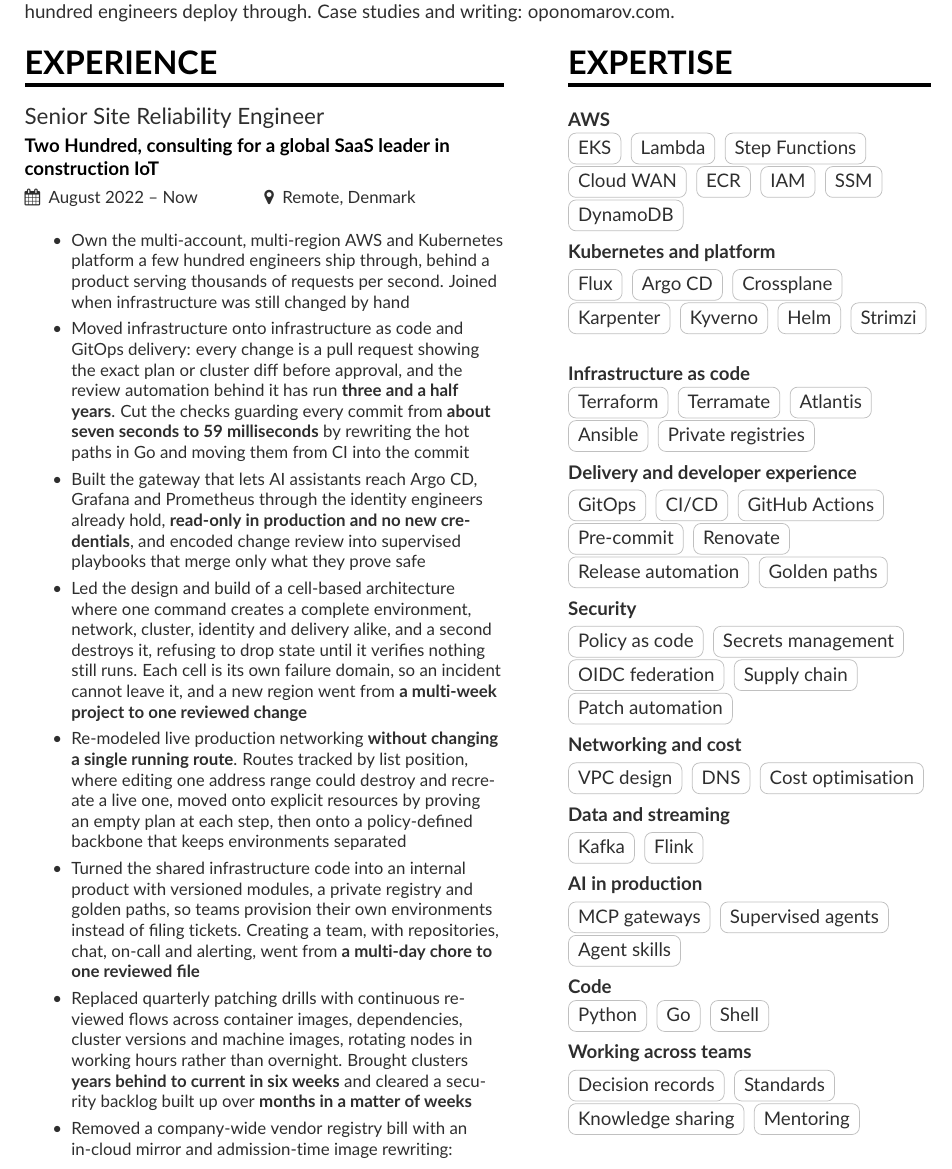
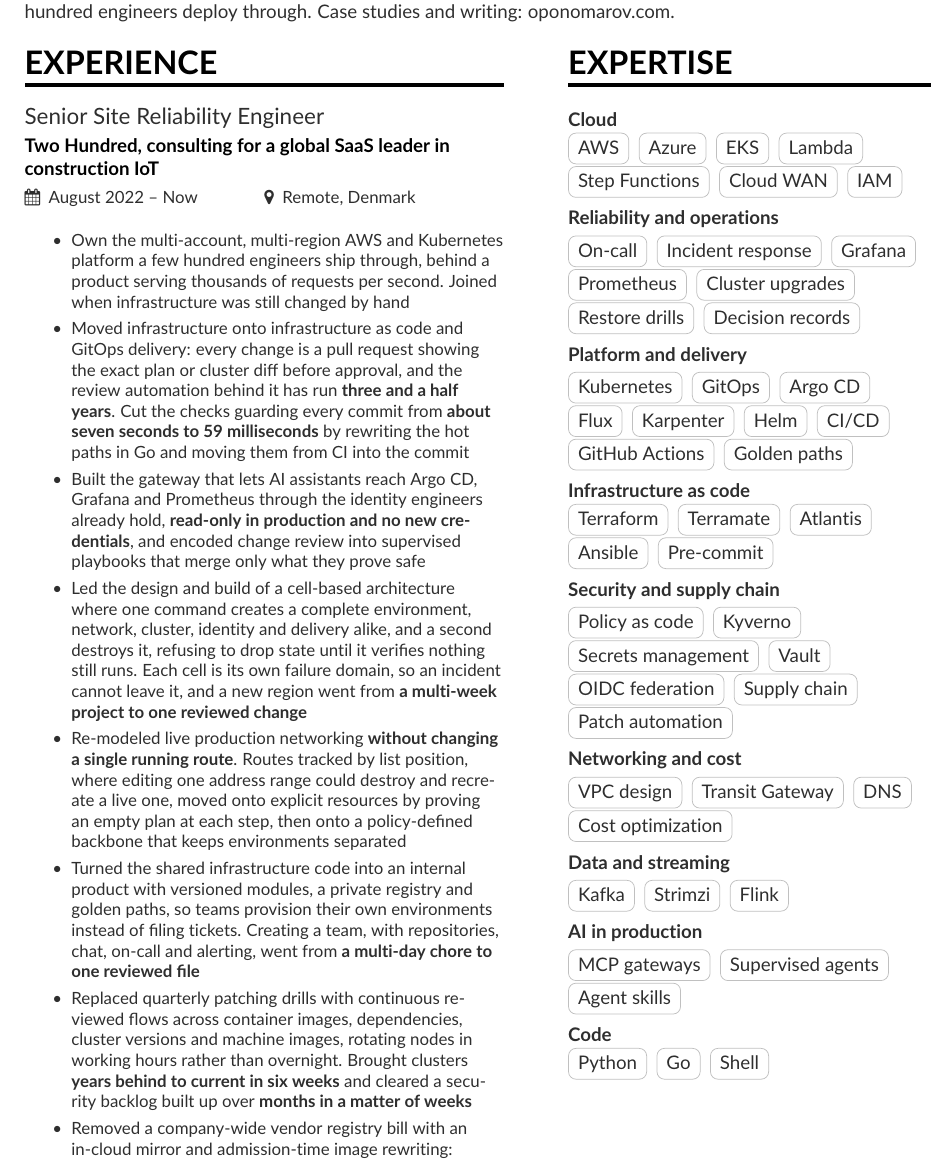
Before and after one commit to shmileee/cv, a LaTeX CV (src/cv.tex, which reads src/sidebars/page1.tex): part of page 1 of 3, cut so that both start at the same text. Compiled offline with pdfLaTeX.

Commit message:
refactor(cv): group the expertise column by domain
The column was grouped by vendor -- AWS, Kubernetes and platform,
Infrastructure as code -- which is how an engineer files their own
knowledge, not how a job description is written. Since the per-role Core
line now answers "which tool, at which job, when", a second tool-shaped
list here only repeated it. These groups answer the different question:
which problem domains does he own.

Reliability and operations is new, and second on purpose. The title on
this CV is Site Reliability Engineer and the column carried no on-call,
monitoring or upgrade vocabulary at all, which reads as a platform
builder who has never held a pager. The portfolio says otherwise, so the
taxonomy was the thing at fault.

Working across teams is gone; the second page covers it in prose.

```diff
--- a/src/sidebars/page1.tex
+++ b/src/sidebars/page1.tex
@@ -19,25 +33,36 @@
 \cvsection{Expertise}
 \smallskip
 
-\textbf{AWS}\par\smallskip
+\textbf{Cloud}\par\smallskip
+\cvtag{AWS}
+\cvtag{Azure}
 \cvtag{EKS}
 \cvtag{Lambda}
 \cvtag{Step Functions}
 \cvtag{Cloud WAN}
-\cvtag{ECR}
 \cvtag{IAM}
-\cvtag{SSM}
-\cvtag{DynamoDB}
 \par\medskip
 
-\textbf{Kubernetes and platform}\par\smallskip
+\textbf{Reliability and operations}\par\smallskip
+\cvtag{On-call}
+\cvtag{Incident response}
+\cvtag{Grafana}
+\cvtag{Prometheus}
+\cvtag{Cluster upgrades}
+\cvtag{Restore drills}
+\cvtag{Decision records}
+\par\medskip
+
+\textbf{Platform and delivery}\par\smallskip
+\cvtag{Kubernetes}
+\cvtag{GitOps}
+\cvtag{Argo CD}
 \cvtag{Flux}
-\cvtag{Argo CD}
-\cvtag{Crossplane}
 \cvtag{Karpenter}
-\cvtag{Kyverno}
 \cvtag{Helm}
-\cvtag{Strimzi}
+\cvtag{CI/CD}
+\cvtag{GitHub Actions}
+\cvtag{Golden paths}
 \par\medskip
 
 \textbf{Infrastructure as code}\par\smallskip
@@ -45,22 +70,14 @@
 \cvtag{Terramate}
 \cvtag{Atlantis}
 \cvtag{Ansible}
-\cvtag{Private registries}
+\cvtag{Pre-commit}
 \par\medskip
 
-\textbf{Delivery and developer experience}\par\smallskip
-\cvtag{GitOps}
-\cvtag{CI/CD}
-\cvtag{GitHub Actions}
-\cvtag{Pre-commit}
-\cvtag{Renovate}
-\cvtag{Release automation}
-\cvtag{Golden paths}
-\par\medskip
-
-\textbf{Security}\par\smallskip
+\textbf{Security and supply chain}\par\smallskip
 \cvtag{Policy as code}
+\cvtag{Kyverno}
 \cvtag{Secrets management}
+\cvtag{Vault}
 \cvtag{OIDC federation}
 \cvtag{Supply chain}
 \cvtag{Patch automation}
@@ -68,12 +85,14 @@
 
 \textbf{Networking and cost}\par\smallskip
 \cvtag{VPC design}
+\cvtag{Transit Gateway}
 \cvtag{DNS}
-\cvtag{Cost optimisation}
+\cvtag{Cost optimization}
 \par\medskip
 
 \textbf{Data and streaming}\par\smallskip
 \cvtag{Kafka}
+\cvtag{Strimzi}
 \cvtag{Flink}
 \par\medskip
 
@@ -87,10 +106,3 @@
 \cvtag{Python}
 \cvtag{Go}
 \cvtag{Shell}
-\par\medskip
-
-\textbf{Working across teams}\par\smallskip
-\cvtag{Decision records}
-\cvtag{Standards}
-\cvtag{Knowledge sharing}
-\cvtag{Mentoring}
```
Also changed, not shown: src/sidebars/page1.tex (14 more changed lines).
